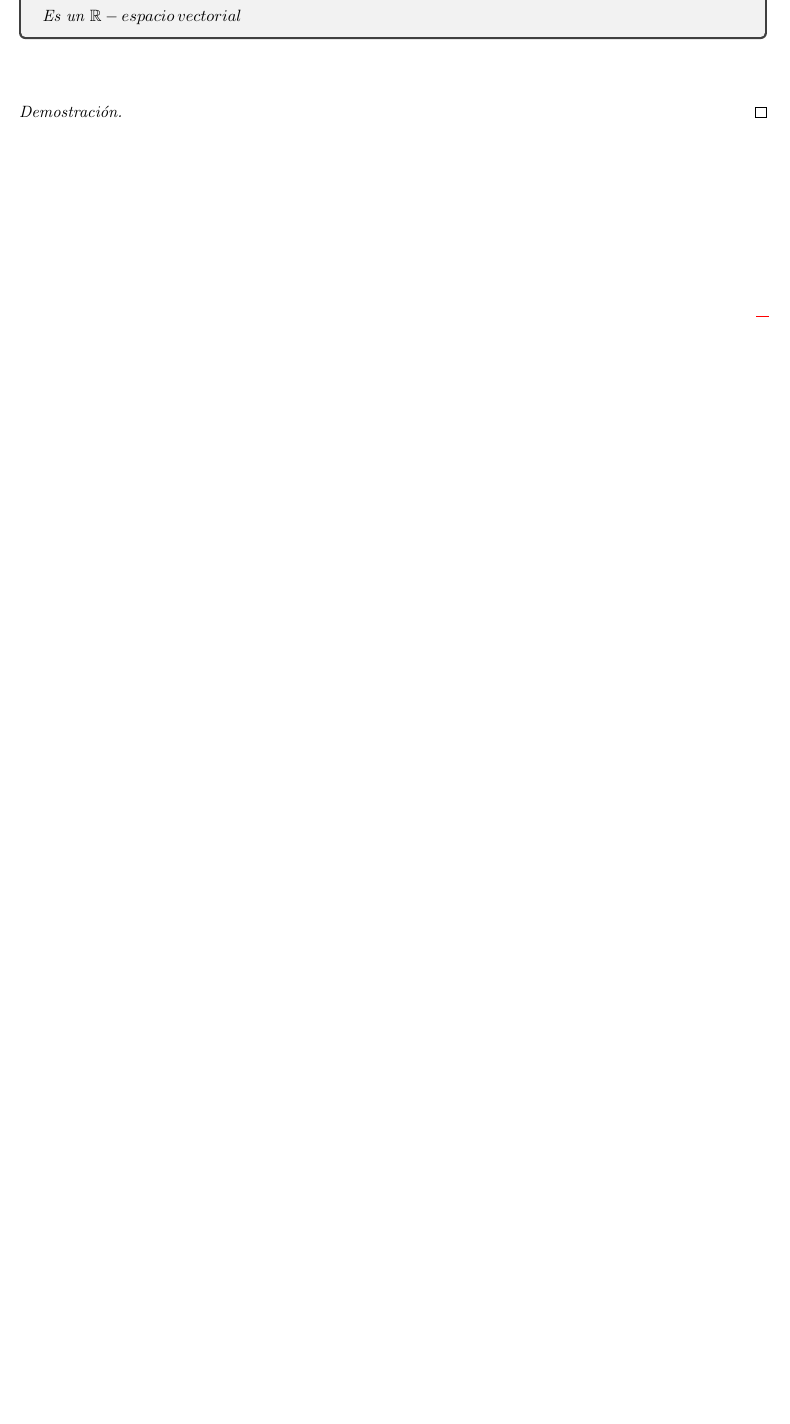
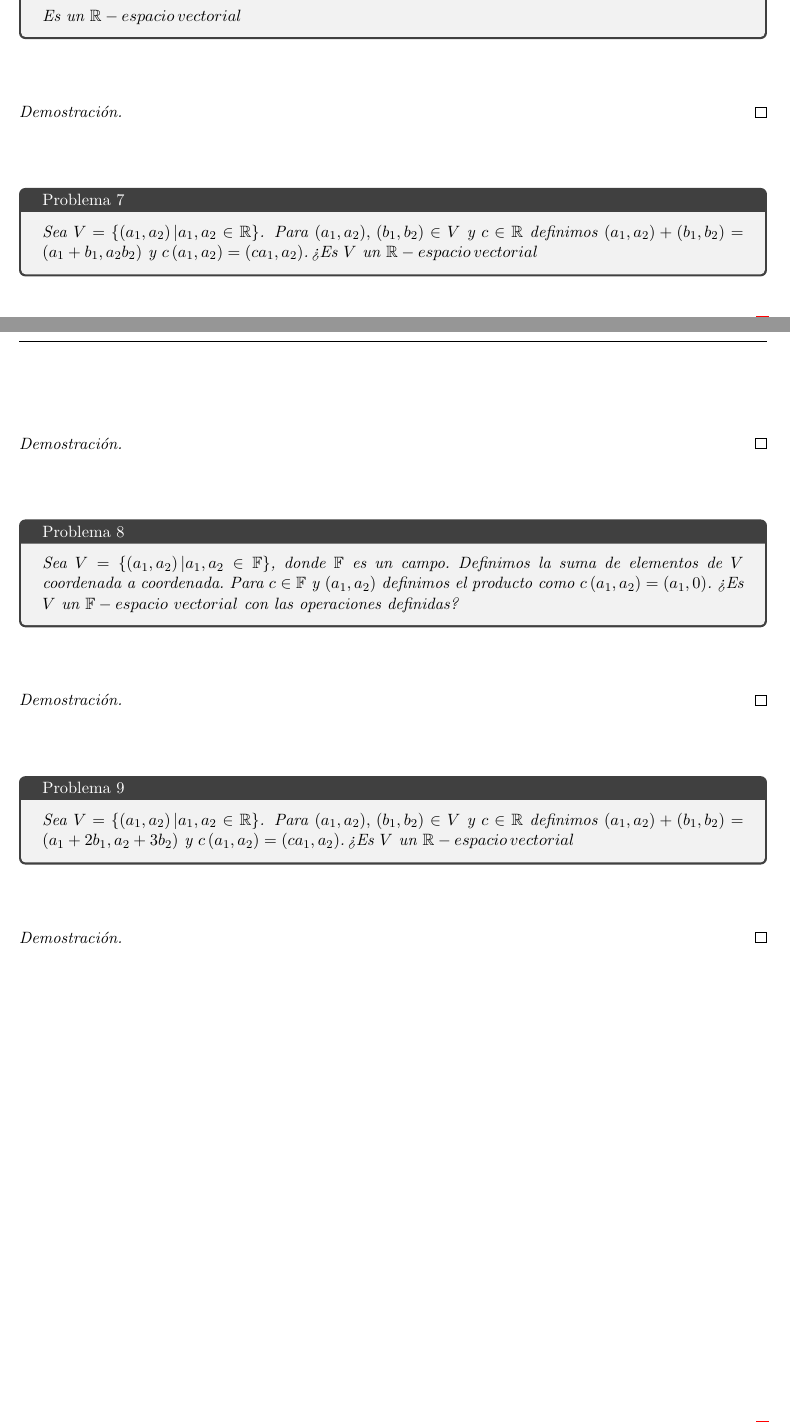
Before and after one commit to Aleph-2005/Tareas-problemas-Fac.-Ciencias-UNAM-, a LaTeX document (lineal.tex): part of page 4 of 4 before the commit and two parts of pages 4 and 5 of 5 after it, the two joined at a grey line, cut so that both start at the same text, the shorter picture padded with empty space. Compiled offline with pdfLaTeX.

Commit message:
enunciados escritos

```diff
--- a/lineal.tex
+++ b/lineal.tex
@@ -211,5 +211,34 @@ Es un $\mathbb{R}-espacio\,vectorial$
 \begin{proof}
 
 \end{proof}\,\\
+\begin{tcolorbox}[
+	title = \textcolor{black}{\textcolor{white}{Problema 7}},]
+\textit{Sea $V=\{(a_1,a_2)\,|a_1,a_2\in \mathbb{R}\}$. \,Para $(a_1,a_2),\,(b_1,b_2)\in V$ y $c\in \mathbb{R}$
+definimos $(a_1,a_2)+(b_1,b_2)=(a_1+b_1,a_2b_2)$ y $c\,(a_1,a_2)=(ca_1,a_2)$.\,¿Es $V$ un $\mathbb{R}-espacio\,vectorial$
+}
+\end{tcolorbox}\,\\
+\begin{proof}
+
+\end{proof}\,\\
+\begin{tcolorbox}[
+	title = \textcolor{black}{\textcolor{white}{Problema 8}},]
+\textit{Sea $V=\{(a_1,a_2)\,|a_1,a_2\in \mathbb{F}\}$, donde $\mathbb{F}$ es un campo. Definimos la suma de elementos de $V$
+coordenada a coordenada. Para $c\in \mathbb{F}$ y $(a_1,a_2)$ definimos el producto como $c\,(a_1,a_2)=(a_1,0)$. ¿Es $V$
+un $\mathbb{F}-espacio\,\,vectorial$ con las operaciones definidas?}
+\end{tcolorbox}\,\\
+\begin{proof}
+
+\end{proof}\,\\
+
+\begin{tcolorbox}[
+	title = \textcolor{black}{\textcolor{white}{Problema 9}},]
+\textit{Sea $V=\{(a_1,a_2)\,|a_1,a_2\in \mathbb{R}\}$. \,Para $(a_1,a_2),\,(b_1,b_2)\in V$ y $c\in \mathbb{R}$
+definimos $(a_1,a_2)+(b_1,b_2)=(a_1+2b_1,a_2+3b_2)$ y $c\,(a_1,a_2)=(ca_1,a_2)$.\,¿Es $V$ un $\mathbb{R}-espacio\,vectorial$
+}
+\end{tcolorbox}\,\\
+\begin{proof}
+
+\end{proof}\,\\
+
 
 \end{document}
```
Also changed, not shown: latex/lineal.pdf, 4 other files.
